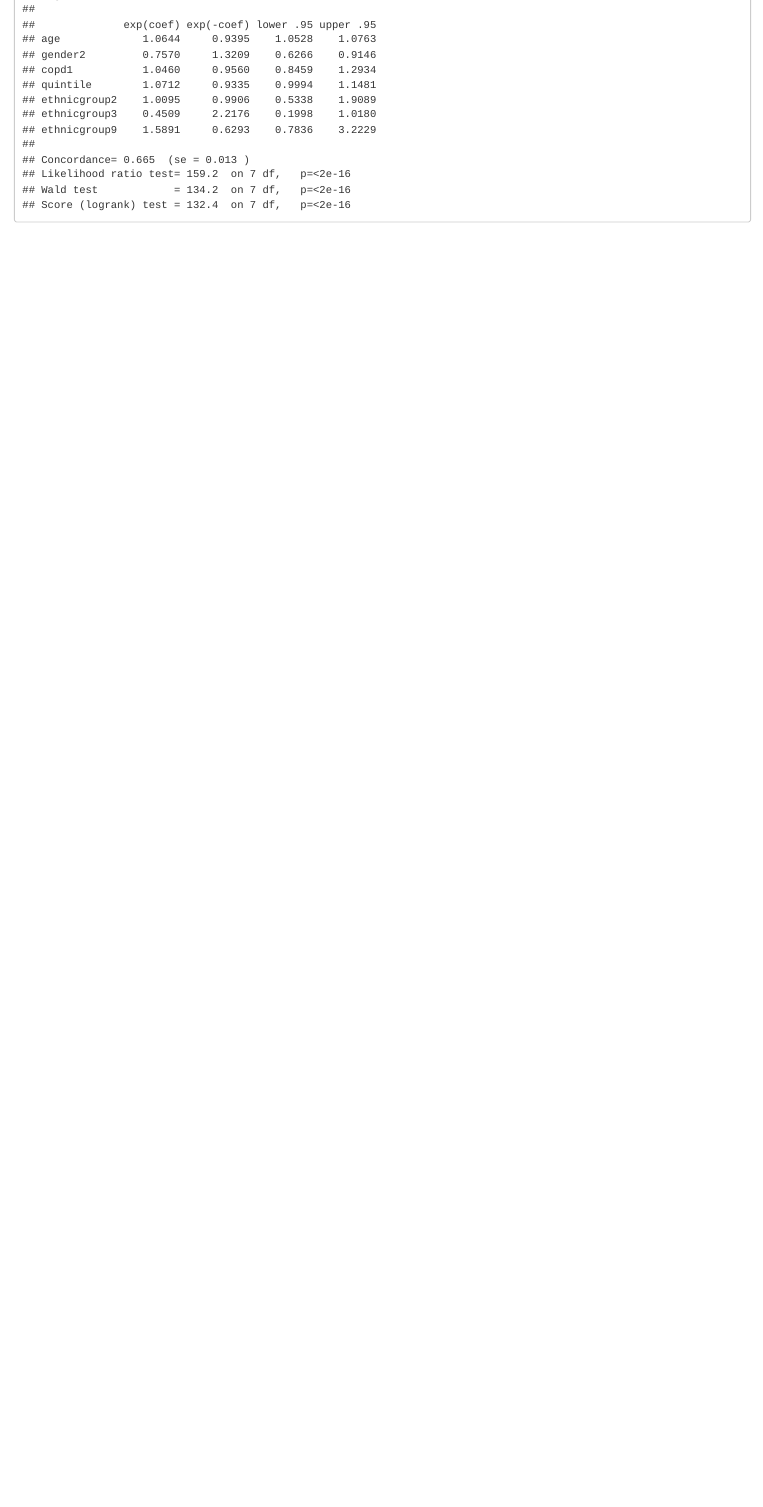
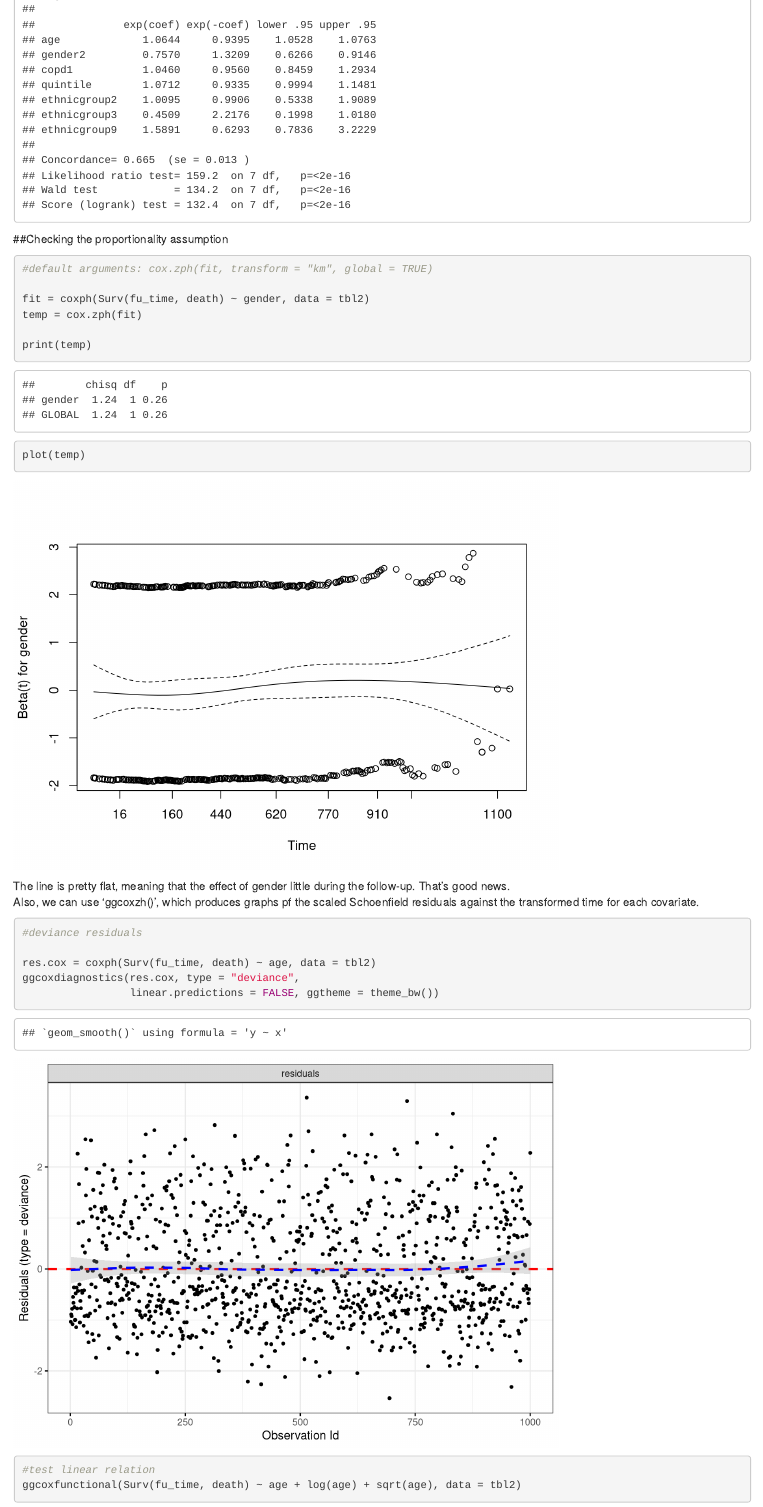
Before and after one commit to EugenieZ/survival_learn, an R Markdown document (km_method.Rmd): the page in a window 1100 px wide, from 7330 px down before the commit and from 8500 px down after it, so that both start at the same text. Rendered offline with R 4.5, knitr and Pandoc, with nearby package versions; column names are cleaned by a stand-in for the janitor package.

Commit message:
test assumption complete

````diff
--- a/km_method.Rmd
+++ b/km_method.Rmd
@@ -96,3 +100,29 @@ tbl2 =
 cox_con = coxph(Surv(fu_time, death) ~ age + gender + copd + quintile + ethnicgroup, data = tbl2)
 summary(cox_con)
 ```
+
+##Checking the proportionality assumption
+
+```{r}
+#default arguments: cox.zph(fit, transform = "km", global = TRUE)
+
+fit = coxph(Surv(fu_time, death) ~ gender, data = tbl2)
+temp = cox.zph(fit)
+
+print(temp)
+plot(temp)
+
+```
+
+The line is pretty flat, meaning that the effect of gender little during the follow-up. That's good news.
+Also, we can use 'ggcoxzh()', which produces graphs pf the scaled Schoenfield residuals against the transformed time for each covariate.
+
+```{r}
+#deviance residuals
+
+res.cox = coxph(Surv(fu_time, death) ~ age, data = tbl2)
+ggcoxdiagnostics(res.cox, type = "deviance",
+                 linear.predictions = FALSE, ggtheme = theme_bw())
+
+#test linear relation
+ggcoxfunctional(Surv(fu_time, death) ~ age + log(age) + sqrt(age), data = tbl2)
````
Also changed, not shown: km_method.html, km_method.Rmd (21 more changed lines).
